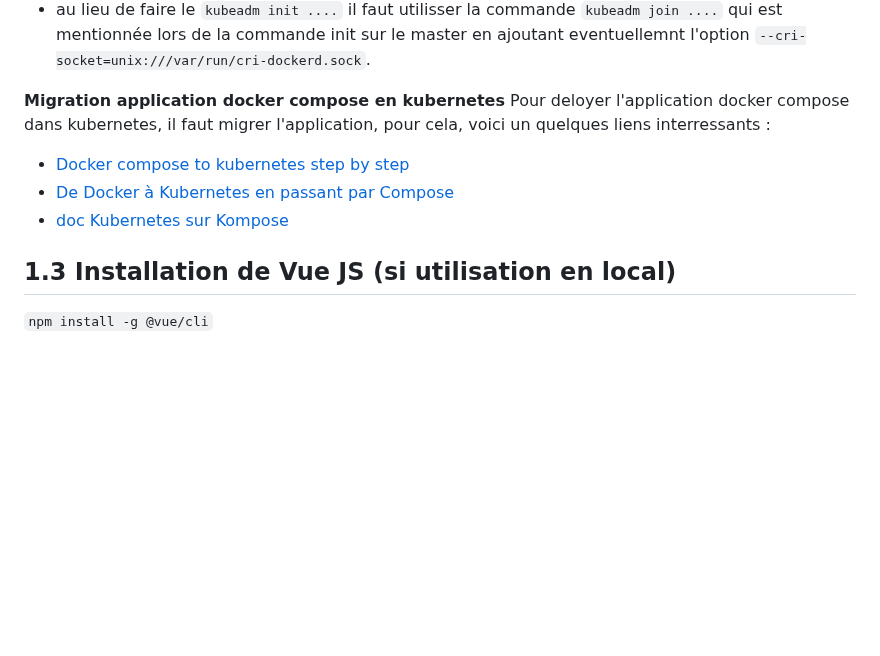
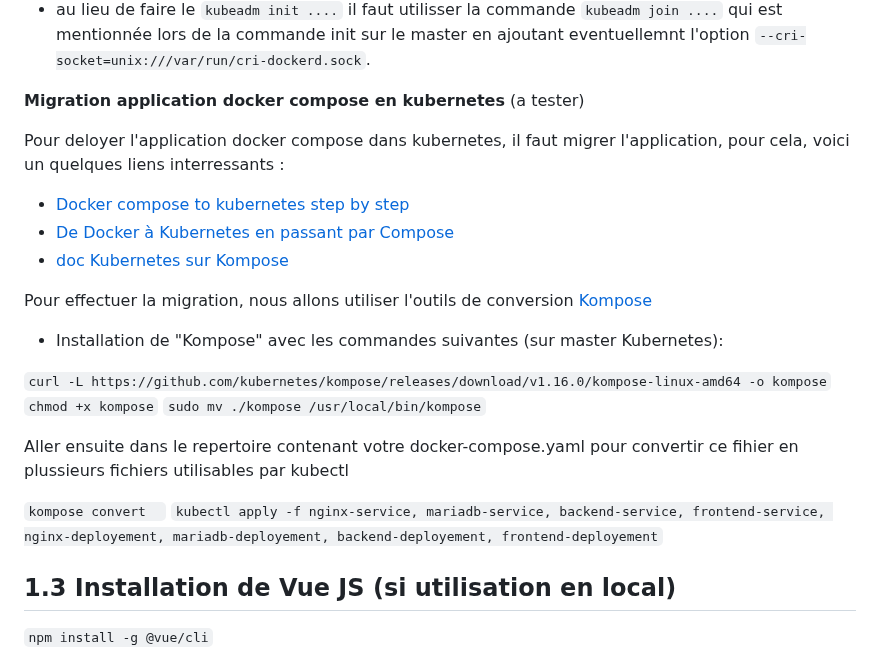
Before and after one commit to BrunoFroger/popote_vueJS_K8S, a Markdown page: README.md, the part around the change. Rendered like a GitHub page; blank space fills up the shorter version.

Commit message:
mise a jour de la doc : Preparation migration docker-compose => kubernetes

```diff
--- a/README.md
+++ b/README.md
@@ -240,12 +240,25 @@ suivre les items suivants de l'installation du cluster :
 - au lieu de faire le ``kubeadm init ....`` il faut utilisser la commande ``kubeadm join ....`` qui est mentionnée lors de la commande init sur le master en ajoutant eventuellemnt l'option ``--cri-socket=unix:///var/run/cri-dockerd.sock``.
 
 
-**Migration application docker compose en kubernetes**
+**Migration application docker compose en kubernetes** (a tester)
+
 Pour deloyer l'application docker compose dans kubernetes, il faut migrer l'application, pour cela, voici un quelques liens interressants :
 - [Docker compose to kubernetes step by step](https://loft.sh/blog/docker-compose-to-kubernetes-step-by-step-migration)
 - [De Docker à Kubernetes en passant par Compose](https://jpetazzo.github.io/2018/11/07/docker-compose-kubernetes-1/)
 - [doc Kubernetes sur Kompose](https://kubernetes.io/fr/docs/tasks/configure-pod-container/translate-compose-kubernetes/)
 
+Pour effectuer la migration, nous allons utiliser l'outils de conversion [Kompose](http://Kompose.io)
+
+- Installation de "Kompose" avec les commandes suivantes (sur master Kubernetes):
+
+``curl -L https://github.com/kubernetes/kompose/releases/download/v1.16.0/kompose-linux-amd64 -o kompose``
+``chmod +x kompose``
+``sudo mv ./kompose /usr/local/bin/kompose``
+
+Aller ensuite dans le repertoire contenant votre docker-compose.yaml pour convertir ce fihier en plussieurs fichiers utilisables par kubectl
+
+``kompose convert  ``
+``kubectl apply -f nginx-service, mariadb-service, backend-service, frontend-service, nginx-deployement, mariadb-deployement, backend-deployement, frontend-deployement``
 
 ## 1.3 Installation de Vue JS (si utilisation en local)
 `` npm install -g @vue/cli ``
```
